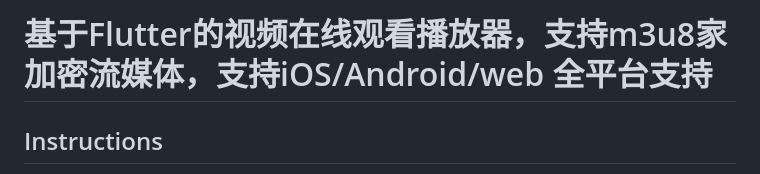
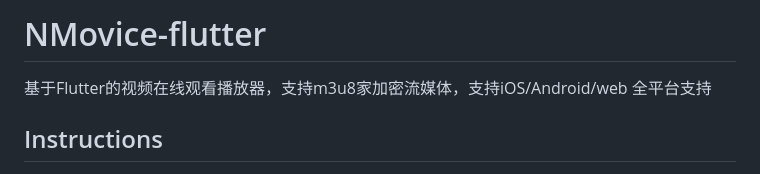
Before and after one commit to nicolastinkl/NVPlayer, a Markdown page: README.md, the part around the change. Rendered like a GitHub page.

```diff
--- a/README.md
+++ b/README.md
@@ -1,4 +1,5 @@
-# 基于Flutter的视频在线观看播放器，支持m3u8家加密流媒体，支持iOS/Android/web 全平台支持
+# NMovice-flutter
+基于Flutter的视频在线观看播放器，支持m3u8家加密流媒体，支持iOS/Android/web 全平台支持
 
 
 
```
